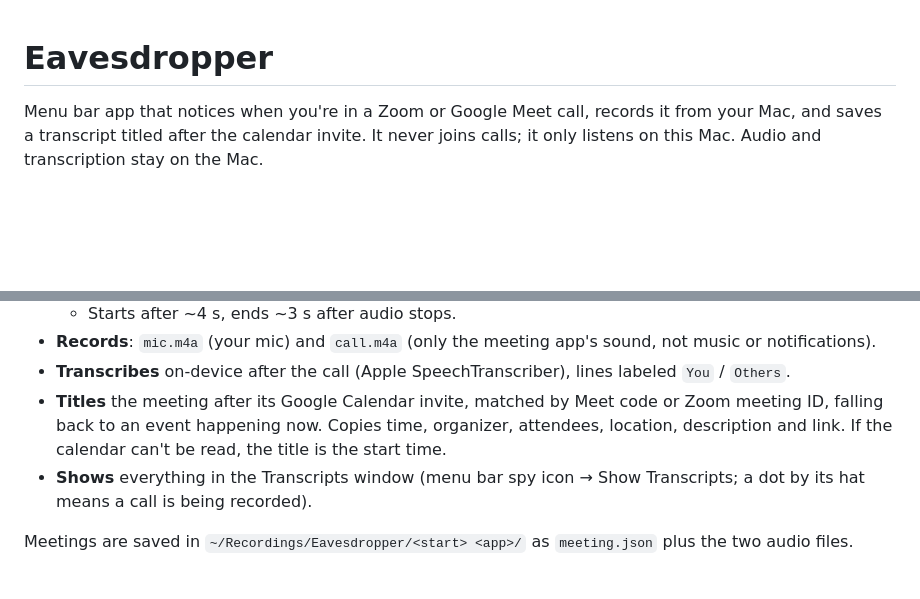
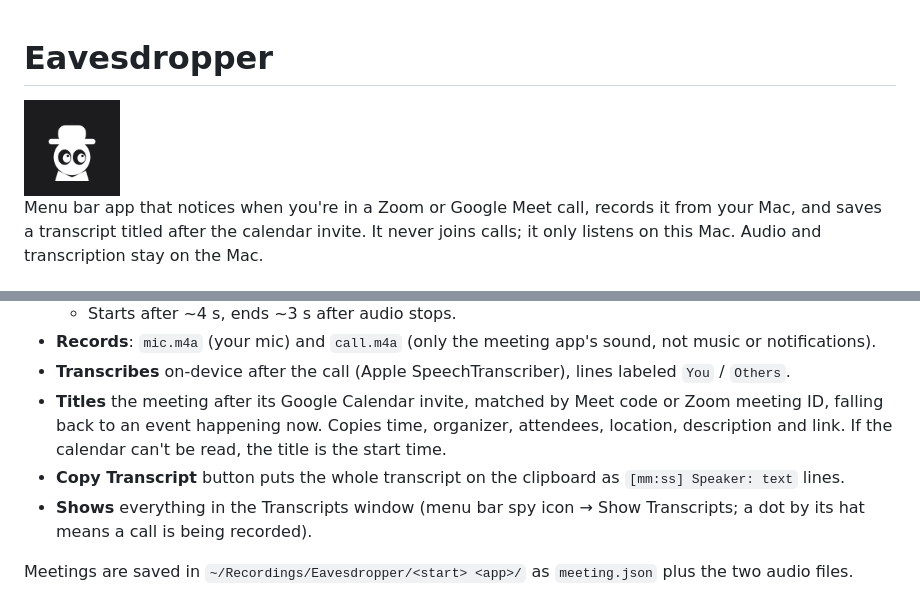
Before and after one commit to djdk-inc/eavesdropper, a Markdown page: README.md, 2 parts joined by grey strips. Drawn GitHub-style; pictures changed too: assets/icon.png (added); blank space fills up the shorter version.

```diff
--- a/README.md
+++ b/README.md
@@ -1,4 +1,6 @@
 # Eavesdropper
+
+<img src="assets/icon.png" width="96" alt="Eavesdropper spy icon">
 
 Menu bar app that notices when you're in a Zoom or Google Meet call, records it from your Mac, and saves a transcript titled after the calendar invite. It never joins calls; it only listens on this Mac. Audio and transcription stay on the Mac.
 
@@ -11,6 +13,7 @@ Menu bar app that notices when you're in a Zoom or Google Meet call, records it
 - **Records**: `mic.m4a` (your mic) and `call.m4a` (only the meeting app's sound, not music or notifications).
 - **Transcribes** on-device after the call (Apple SpeechTranscriber), lines labeled `You` / `Others`.
 - **Titles** the meeting after its Google Calendar invite, matched by Meet code or Zoom meeting ID, falling back to an event happening now. Copies time, organizer, attendees, location, description and link. If the calendar can't be read, the title is the start time.
+- **Copy Transcript** button puts the whole transcript on the clipboard as `[mm:ss] Speaker: text` lines.
 - **Shows** everything in the Transcripts window (menu bar spy icon → Show Transcripts; a dot by its hat means a call is being recorded).
 
 Meetings are saved in `~/Recordings/Eavesdropper/<start> <app>/` as `meeting.json` plus the two audio files.
```
Also changed, not shown: assets/social-preview.png (added), 3 other files.
